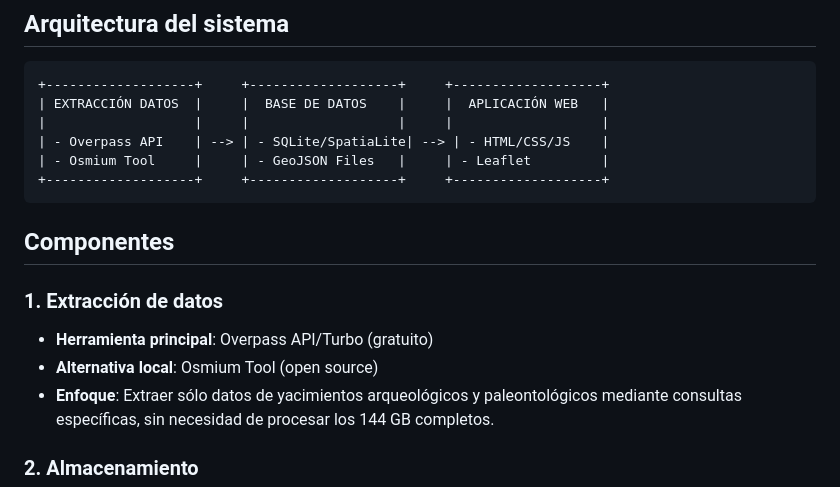
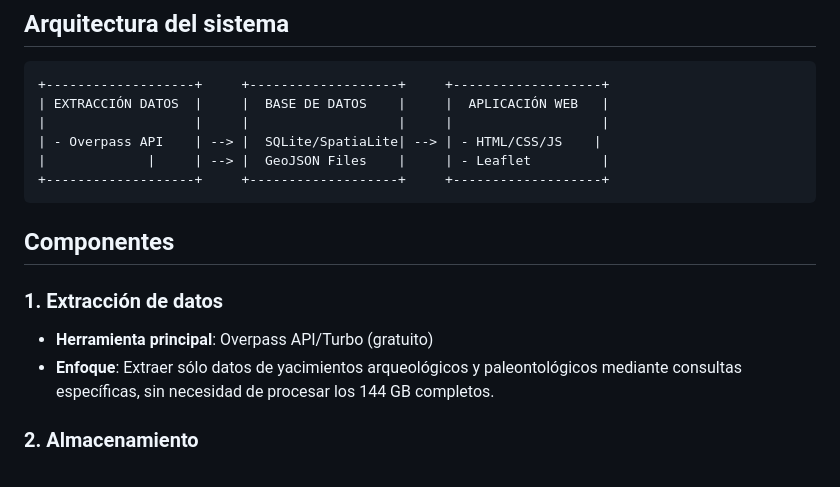
Before and after one commit to itorman/GIS-PROJECT-UNIR, a Markdown page: README.md, the part around the change. Drawn GitHub-style.

````diff
--- a/README.md
+++ b/README.md
@@ -11,16 +11,16 @@ Para un proyecto académico con un presupuesto limitado (máximo 100 euros) y ba
 +-------------------+     +-------------------+     +-------------------+
 | EXTRACCIÓN DATOS  |     |  BASE DE DATOS    |     |  APLICACIÓN WEB   |
 |                   |     |                   |     |                   |
-| - Overpass API    | --> | - SQLite/SpatiaLite| --> | - HTML/CSS/JS    |
-| - Osmium Tool     |     | - GeoJSON Files   |     | - Leaflet         |
+| - Overpass API    | --> |  SQLite/SpatiaLite| --> | - HTML/CSS/JS    |
+|             |     | --> |  GeoJSON Files    |     | - Leaflet         |
 +-------------------+     +-------------------+     +-------------------+
 ```
 
 ## Componentes
 
 ### 1. Extracción de datos
+
 - **Herramienta principal**: Overpass API/Turbo (gratuito)
-- **Alternativa local**: Osmium Tool (open source)
 - **Enfoque**: Extraer sólo datos de yacimientos arqueológicos y paleontológicos mediante consultas específicas, sin necesidad de procesar los 144 GB completos.
 
 ### 2. Almacenamiento
````
